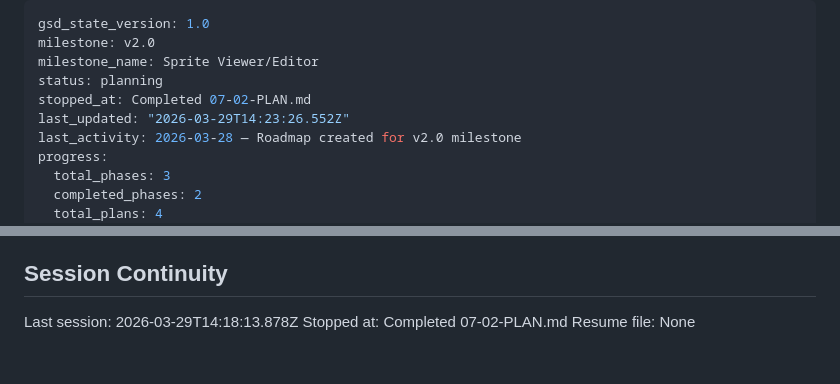
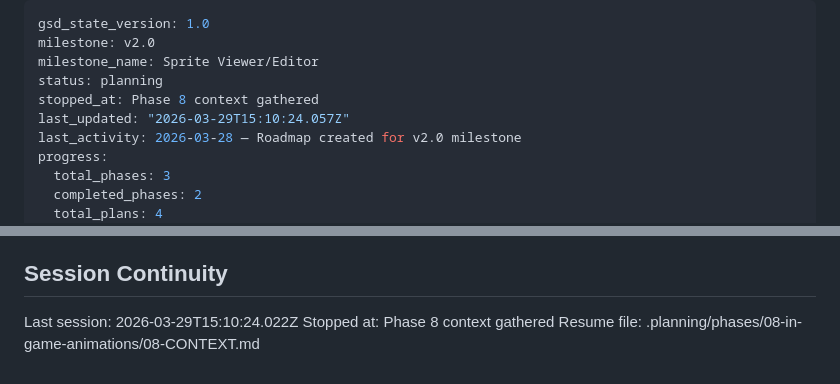
Before and after one commit to gavingmiller/number-munchers, a Markdown page: .planning/STATE.md, 2 parts joined by grey strips. GitHub-like rendering.

Commit message:
docs(state): record phase 8 context session

```diff
--- a/.planning/STATE.md
+++ b/.planning/STATE.md
@@ -3,8 +3,8 @@ gsd_state_version: 1.0
 milestone: v2.0
 milestone_name: Sprite Viewer/Editor
 status: planning
-stopped_at: Completed 07-02-PLAN.md
-last_updated: "2026-03-29T14:23:26.552Z"
+stopped_at: Phase 8 context gathered
+last_updated: "2026-03-29T15:10:24.057Z"
 last_activity: 2026-03-28 — Roadmap created for v2.0 milestone
 progress:
   total_phases: 3
@@ -84,6 +84,6 @@ None yet.
 
 ## Session Continuity
 
-Last session: 2026-03-29T14:18:13.878Z
-Stopped at: Completed 07-02-PLAN.md
-Resume file: None
+Last session: 2026-03-29T15:10:24.022Z
+Stopped at: Phase 8 context gathered
+Resume file: .planning/phases/08-in-game-animations/08-CONTEXT.md
```
